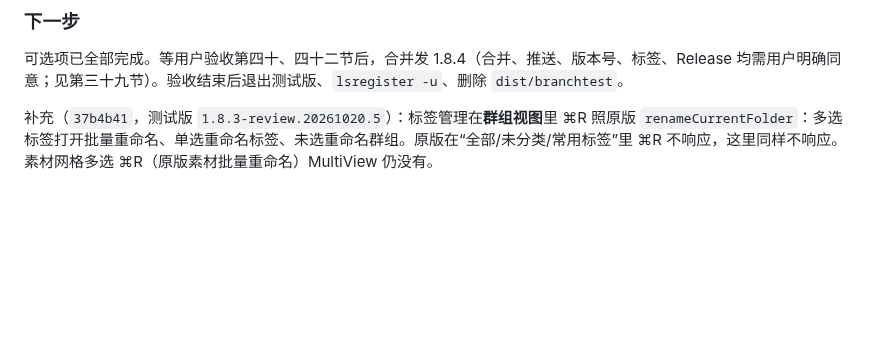
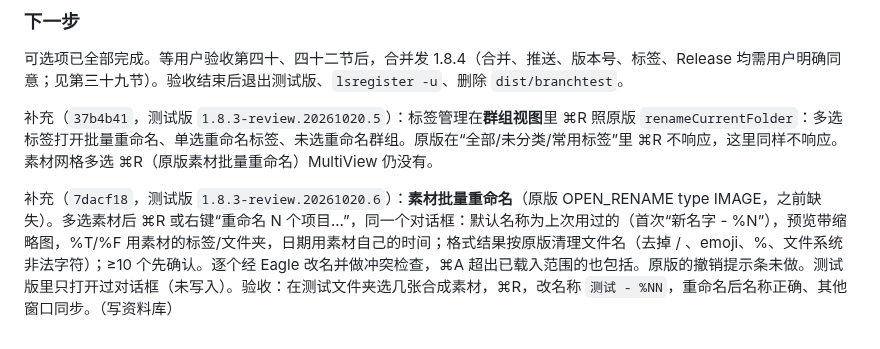
Before and after one commit to khkjdfkjhdsfakhds/eagle-multiview, a Markdown page: docs/handoff/2026-10-p0-fixes-local-handoff.md, the part around the change. Rendered like a GitHub page; blank space fills up the shorter version.

Commit message:
Note item batch rename in the handoff
Co-Authored-By: Claude Opus 5.5 <noreply@anthropic.com>

```diff
--- a/docs/handoff/2026-10-p0-fixes-local-handoff.md
+++ b/docs/handoff/2026-10-p0-fixes-local-handoff.md
@@ -1246,3 +1246,5 @@ HEAD 为本节提交，全量 995/995；测试版 `1.8.3-review.20261020.3` 在
 可选项已全部完成。等用户验收第四十、四十二节后，合并发 1.8.4（合并、推送、版本号、标签、Release 均需用户明确同意；见第三十九节）。验收结束后退出测试版、`lsregister -u`、删除 `dist/branchtest`。
 
 补充（`37b4b41`，测试版 `1.8.3-review.20261020.5`）：标签管理在**群组视图**里 ⌘R 照原版 `renameCurrentFolder`：多选标签打开批量重命名、单选重命名标签、未选重命名群组。原版在“全部/未分类/常用标签”里 ⌘R 不响应，这里同样不响应。素材网格多选 ⌘R（原版素材批量重命名）MultiView 仍没有。
+
+补充（`7dacf18`，测试版 `1.8.3-review.20261020.6`）：**素材批量重命名**（原版 OPEN_RENAME type IMAGE，之前缺失）。多选素材后 ⌘R 或右键“重命名 N 个项目...”，同一个对话框：默认名称为上次用过的（首次“新名字 - %N”），预览带缩略图，%T/%F 用素材的标签/文件夹，日期用素材自己的时间；格式结果按原版清理文件名（去掉 / 、emoji、%、文件系统非法字符）；≥10 个先确认。逐个经 Eagle 改名并做冲突检查，⌘A 超出已载入范围的也包括。原版的撤销提示条未做。测试版里只打开过对话框（未写入）。验收：在测试文件夹选几张合成素材，⌘R，改名称 `测试 - %NN`，重命名后名称正确、其他窗口同步。（写资料库）
```
